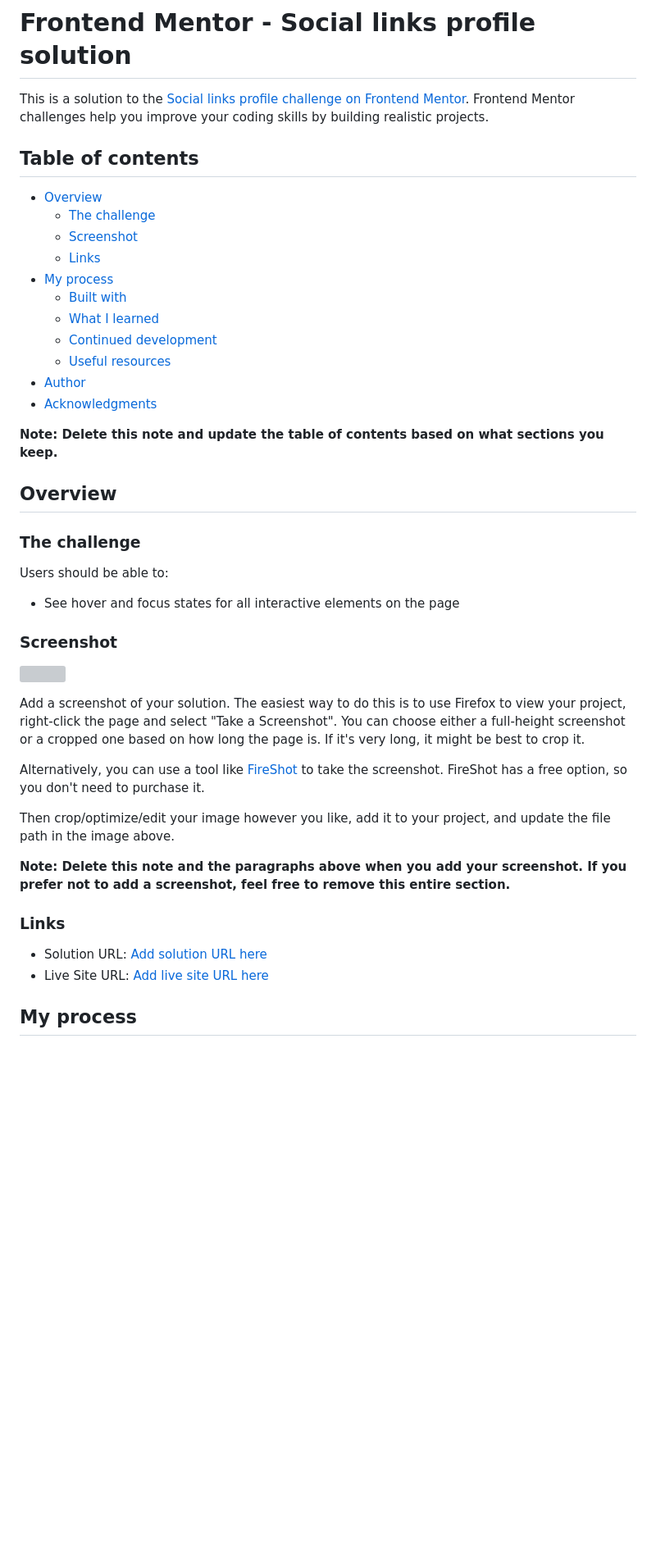
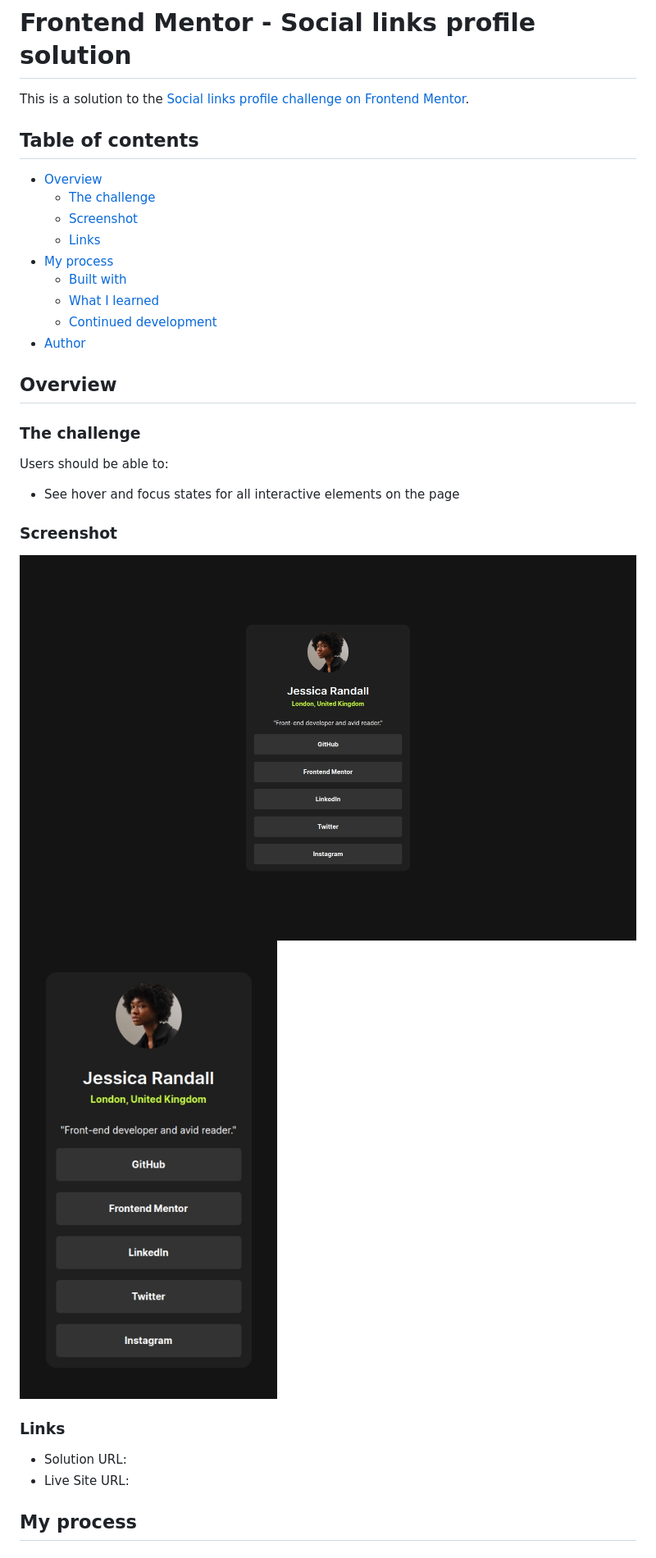
Before and after one commit to anderjackie/social-links-profile, a Markdown page: README.md, the part around the change printed below. Shown: that part at 82% size. Rendered like a GitHub page; pictures changed too: screenshots/desktop.jpeg (added), screenshots/mobile.jpeg (added); blank space fills up the shorter version; grey boxes are pictures that could not be loaded.

Commit message:
fm/social-links-profile: Improving README file and adding some screenshots.

```diff
--- a/README.md
+++ b/README.md
@@ -1,6 +1,6 @@
 # Frontend Mentor - Social links profile solution
 
-This is a solution to the [Social links profile challenge on Frontend Mentor](https://www.frontendmentor.io/challenges/social-links-profile-UG32l9m6dQ). Frontend Mentor challenges help you improve your coding skills by building realistic projects.
+This is a solution to the [Social links profile challenge on Frontend Mentor](https://www.frontendmentor.io/challenges/social-links-profile-UG32l9m6dQ).
 
 ## Table of contents
 
@@ -12,11 +12,7 @@ This is a solution to the [Social links profile challenge on Frontend Mentor](ht
   - [Built with](#built-with)
   - [What I learned](#what-i-learned)
   - [Continued development](#continued-development)
-  - [Useful resources](#useful-resources)
 - [Author](#author)
-- [Acknowledgments](#acknowledgments)
-
-**Note: Delete this note and update the table of contents based on what sections you keep.**
 
 ## Overview
 
@@ -28,20 +24,13 @@ Users should be able to:
 
 ### Screenshot
 
-![](./screenshot.jpg)
-
-Add a screenshot of your solution. The easiest way to do this is to use Firefox to view your project, right-click the page and select "Take a Screenshot". You can choose either a full-height screenshot or a cropped one based on how long the page is. If it's very long, it might be best to crop it.
-
-Alternatively, you can use a tool like [FireShot](https://getfireshot.com/) to take the screenshot. FireShot has a free option, so you don't need to purchase it.
-
-Then crop/optimize/edit your image however you like, add it to your project, and update the file path in the image above.
-
-**Note: Delete this note and the paragraphs above when you add your screenshot. If you prefer not to add a screenshot, feel free to remove this entire section.**
+![desktop](./screenshots/desktop.jpeg)
+![mobile](./screenshots/mobile.jpeg)
 
 ### Links
 
-- Solution URL: [Add solution URL here](https://your-solution-url.com)
-- Live Site URL: [Add live site URL here](https://your-live-site-url.com)
+- Solution URL: [](https://github.com/anderjackie/social-links-profile)
+- Live Site URL: [](https://htmlpreview.github.io/?https://github.com/anderjackie/social-links-profile/blob/main/index.html)
 
 ## My process
 
```
Also changed, not shown: other parts of README.md (+9 -42 lines).
